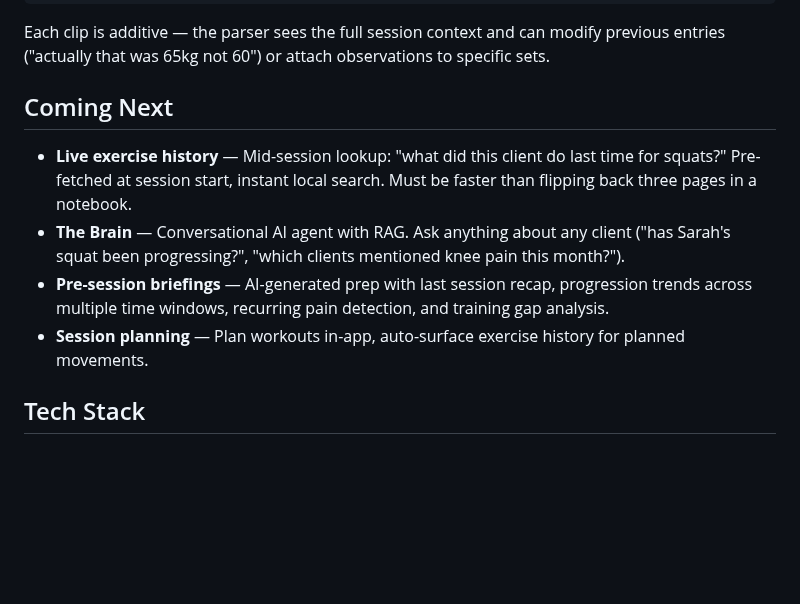
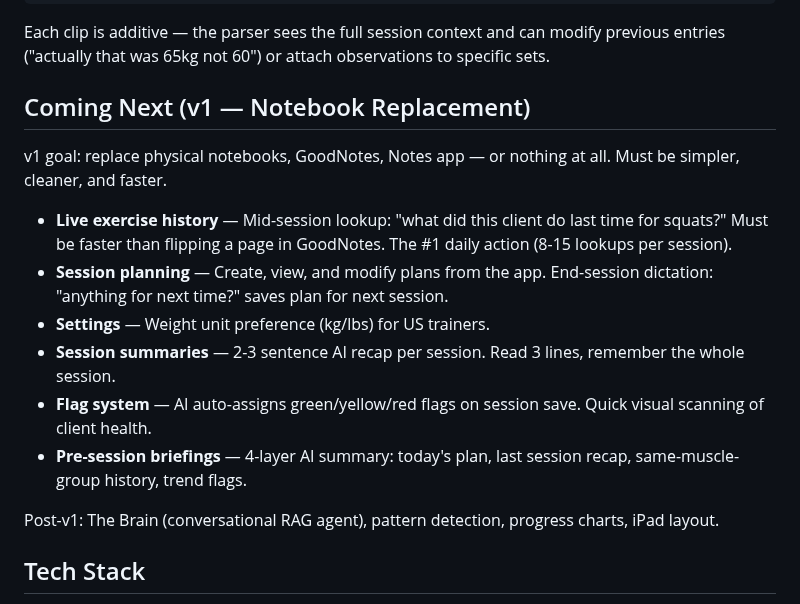
Before and after one commit to pranavjain20/SuperTrainer, a Markdown page: README.md, the part around the change. Rendered like a GitHub page; blank space fills up the shorter version.

Commit message:
Update CLAUDE.md and README with v1 scope
CLAUDE.md: replace stale "planning discussion" with finalized v1 scope
and next steps. README: reorder "Coming Next" to match v1 priorities,
move Brain to post-v1, add session planning and settings.

```diff
--- a/README.md
+++ b/README.md
@@ -26,12 +26,18 @@ Trainer speaks → Audio clip uploaded
 
 Each clip is additive — the parser sees the full session context and can modify previous entries ("actually that was 65kg not 60") or attach observations to specific sets.
 
-## Coming Next
+## Coming Next (v1 — Notebook Replacement)
 
-- **Live exercise history** — Mid-session lookup: "what did this client do last time for squats?" Pre-fetched at session start, instant local search. Must be faster than flipping back three pages in a notebook.
-- **The Brain** — Conversational AI agent with RAG. Ask anything about any client ("has Sarah's squat been progressing?", "which clients mentioned knee pain this month?").
-- **Pre-session briefings** — AI-generated prep with last session recap, progression trends across multiple time windows, recurring pain detection, and training gap analysis.
-- **Session planning** — Plan workouts in-app, auto-surface exercise history for planned movements.
+v1 goal: replace physical notebooks, GoodNotes, Notes app — or nothing at all. Must be simpler, cleaner, and faster.
+
+- **Live exercise history** — Mid-session lookup: "what did this client do last time for squats?" Must be faster than flipping a page in GoodNotes. The #1 daily action (8-15 lookups per session).
+- **Session planning** — Create, view, and modify plans from the app. End-session dictation: "anything for next time?" saves plan for next session.
+- **Settings** — Weight unit preference (kg/lbs) for US trainers.
+- **Session summaries** — 2-3 sentence AI recap per session. Read 3 lines, remember the whole session.
+- **Flag system** — AI auto-assigns green/yellow/red flags on session save. Quick visual scanning of client health.
+- **Pre-session briefings** — 4-layer AI summary: today's plan, last session recap, same-muscle-group history, trend flags.
+
+Post-v1: The Brain (conversational RAG agent), pattern detection, progress charts, iPad layout.
 
 ## Tech Stack
 
```
Also changed, not shown: CLAUDE.md (+2 -1 lines).
